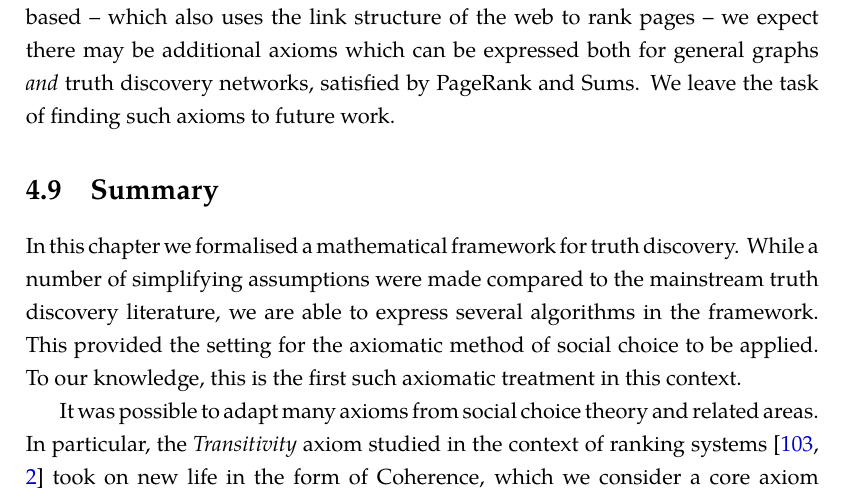
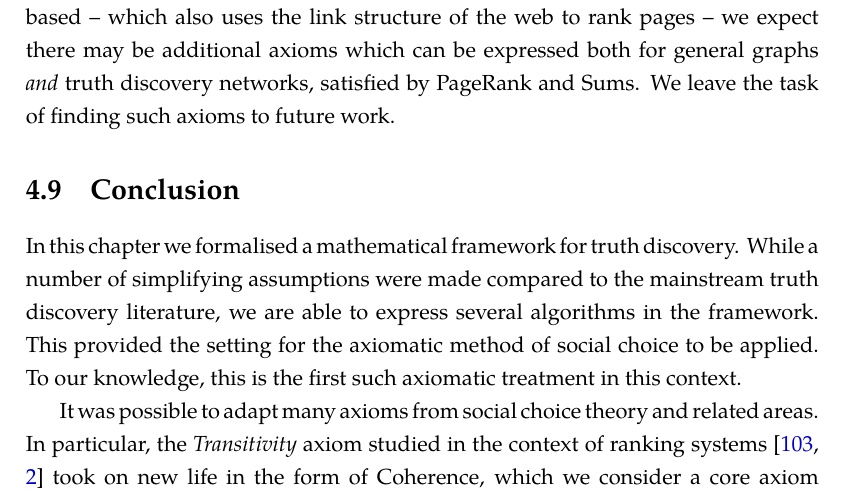
Before and after one commit to joesingo/thesis, a LaTeX thesis (main.tex, which reads chapters/truthdiscovery/content.tex): part of page 53 of 234, cut so that both start at the same text. The pictures show the PDF file thesis.pdf that the author committed with the source.

Commit message:
rename TD conclusion

```diff
--- a/chapters/truthdiscovery/content.tex
+++ b/chapters/truthdiscovery/content.tex
@@ -2473,7 +2473,7 @@ additional axioms which can be expressed both for general graphs \emph{and}
 truth discovery networks, satisfied by PageRank and Sums. We leave the task of
 finding such axioms to future work.
 
-\section{Summary}
+\section{Conclusion}
 \label{td_sec_conclusion}
 
 In this chapter we formalised a mathematical framework for truth discovery. While
```
Also changed, not shown: README.md, thesis.pdf.
